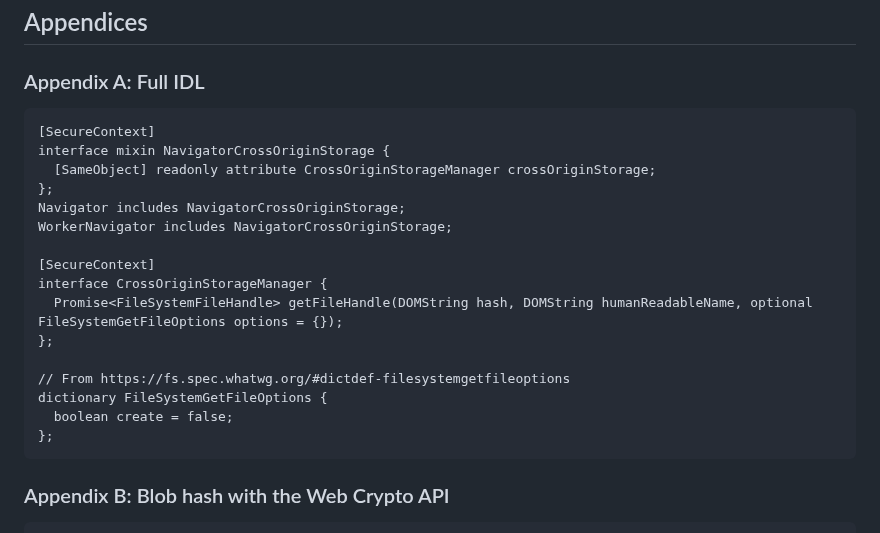
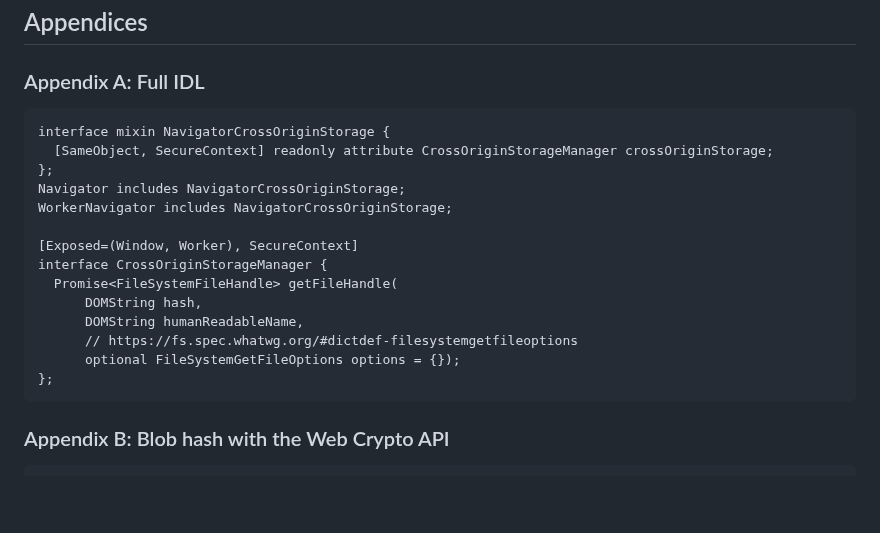
Before and after one commit to explainers-by-googlers/cross-origin-storage, a Markdown page: README.md, the part around the change. Drawn GitHub-style; blank space fills up the shorter version.

Commit message:
Update IDL

````diff
--- a/README.md
+++ b/README.md
@@ -337,21 +337,19 @@ Many thanks for valuable feedback, inspiration, or ideas from:
 ### Appendix A: Full IDL
 
 ```webidl
-[SecureContext]
 interface mixin NavigatorCrossOriginStorage {
-  [SameObject] readonly attribute CrossOriginStorageManager crossOriginStorage;
+  [SameObject, SecureContext] readonly attribute CrossOriginStorageManager crossOriginStorage;
 };
 Navigator includes NavigatorCrossOriginStorage;
 WorkerNavigator includes NavigatorCrossOriginStorage;
 
-[SecureContext]
+[Exposed=(Window, Worker), SecureContext]
 interface CrossOriginStorageManager {
-  Promise<FileSystemFileHandle> getFileHandle(DOMString hash, DOMString humanReadableName, optional FileSystemGetFileOptions options = {});
-};
-
-// From https://fs.spec.whatwg.org/#dictdef-filesystemgetfileoptions
-dictionary FileSystemGetFileOptions {
-  boolean create = false;
+  Promise<FileSystemFileHandle> getFileHandle(
+      DOMString hash,
+      DOMString humanReadableName,
+      // https://fs.spec.whatwg.org/#dictdef-filesystemgetfileoptions
+      optional FileSystemGetFileOptions options = {});
 };
 ```
 
````
